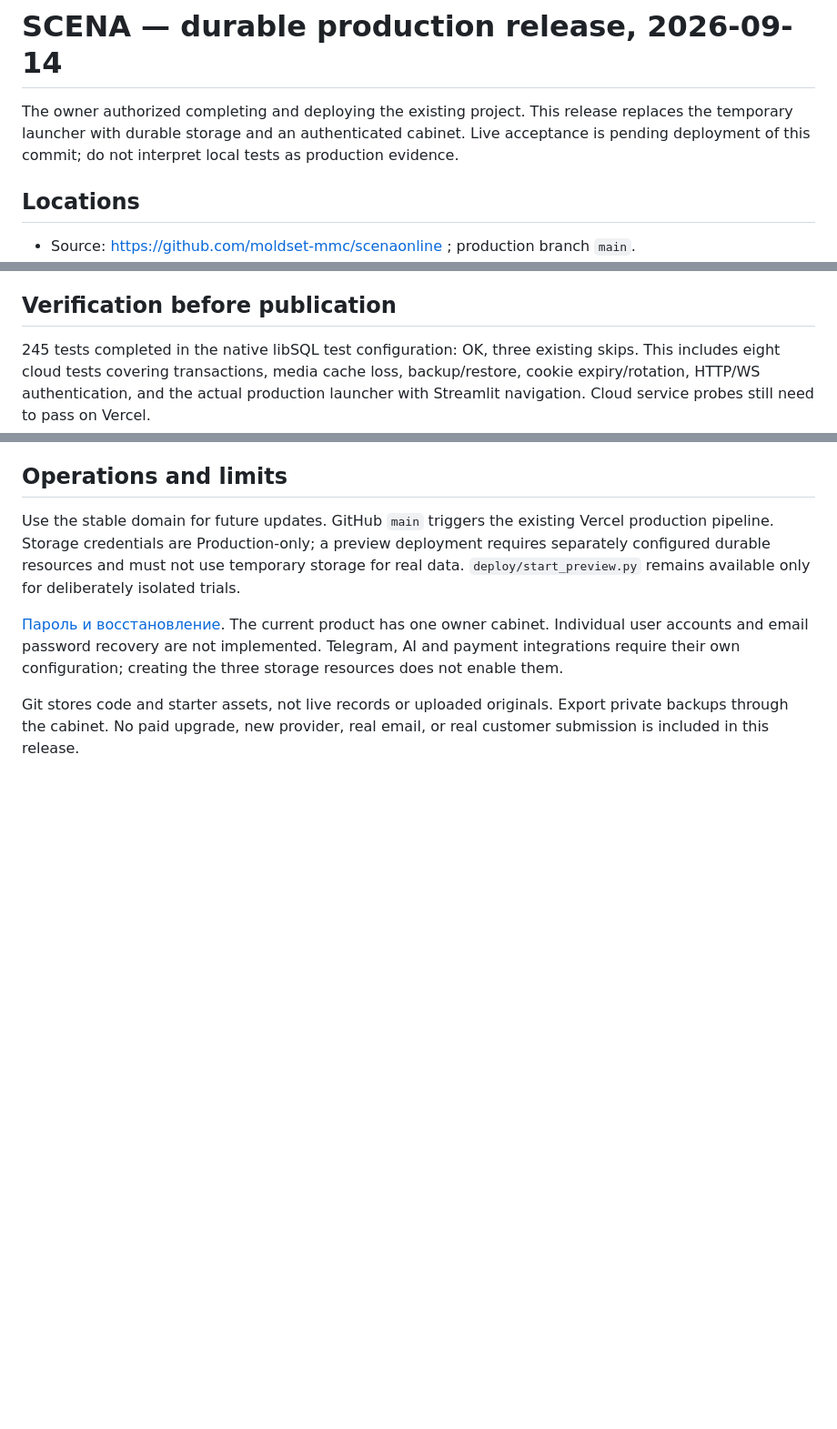
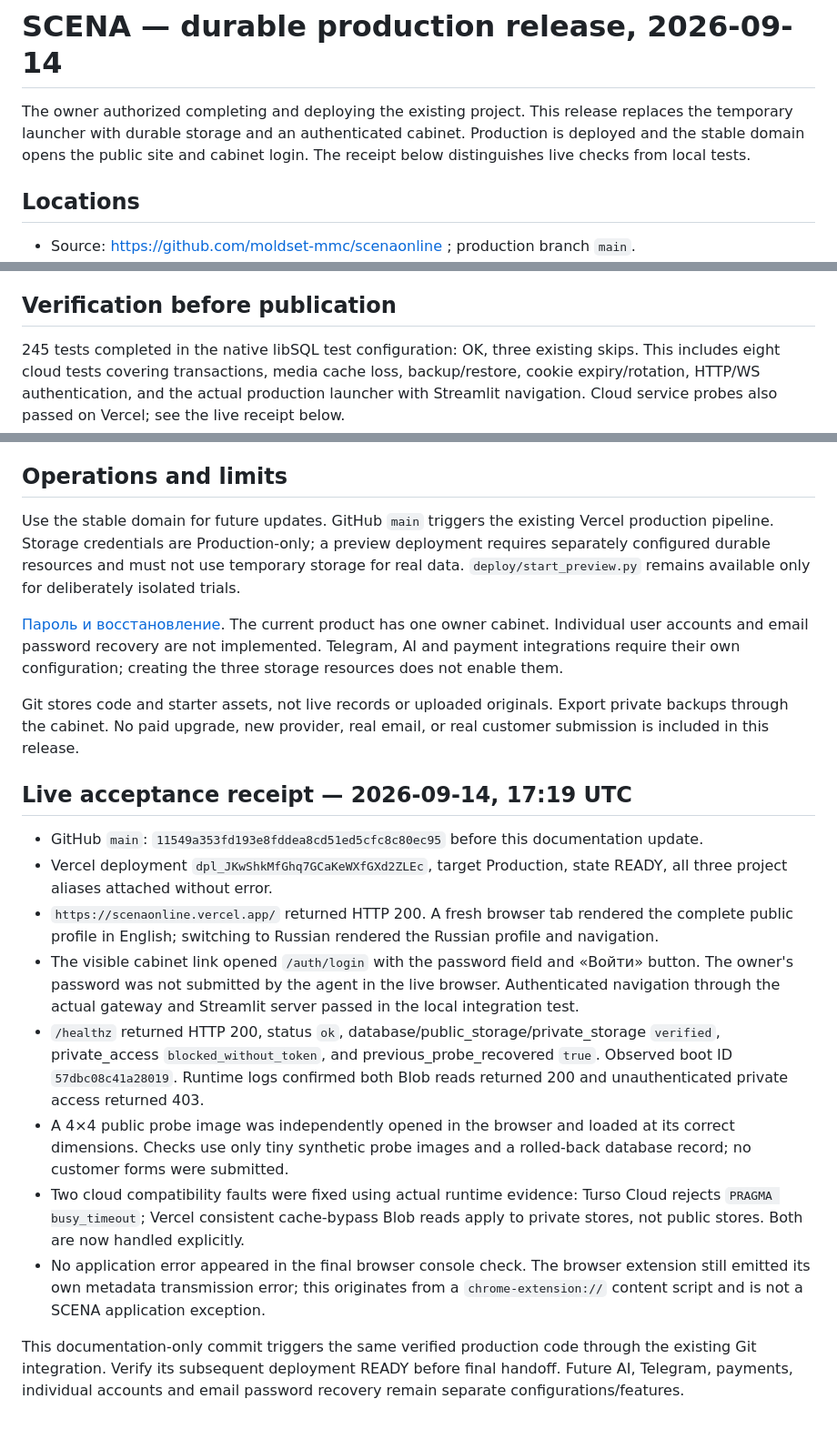
Before and after one commit to moldset-mmc/scenaonline, a Markdown page: SCENA_CURRENT.md, 3 parts joined by grey strips. Shown at 91% size. GitHub-like rendering; blank space fills up the shorter version.

Commit message:
Record verified SCENA production deployment and persistence checks

```diff
--- a/SCENA_CURRENT.md
+++ b/SCENA_CURRENT.md
@@ -1,6 +1,6 @@
 # SCENA — durable production release, 2026-09-14
 
-The owner authorized completing and deploying the existing project. This release replaces the temporary launcher with durable storage and an authenticated cabinet. Live acceptance is pending deployment of this commit; do not interpret local tests as production evidence.
+The owner authorized completing and deploying the existing project. This release replaces the temporary launcher with durable storage and an authenticated cabinet. Production is deployed and the stable domain opens the public site and cabinet login. The receipt below distinguishes live checks from local tests.
 
 ## Locations
 
@@ -23,7 +23,7 @@ The owner authorized completing and deploying the existing project. This release
 
 ## Verification before publication
 
-245 tests completed in the native libSQL test configuration: OK, three existing skips. This includes eight cloud tests covering transactions, media cache loss, backup/restore, cookie expiry/rotation, HTTP/WS authentication, and the actual production launcher with Streamlit navigation. Cloud service probes still need to pass on Vercel.
+245 tests completed in the native libSQL test configuration: OK, three existing skips. This includes eight cloud tests covering transactions, media cache loss, backup/restore, cookie expiry/rotation, HTTP/WS authentication, and the actual production launcher with Streamlit navigation. Cloud service probes also passed on Vercel; see the live receipt below.
 
 ## Operations and limits
 
@@ -32,3 +32,16 @@ Use the stable domain for future updates. GitHub `main` triggers the existing Ve
 [Пароль и восстановление](CABINET-ACCESS.md). The current product has one owner cabinet. Individual user accounts and email password recovery are not implemented. Telegram, AI and payment integrations require their own configuration; creating the three storage resources does not enable them.
 
 Git stores code and starter assets, not live records or uploaded originals. Export private backups through the cabinet. No paid upgrade, new provider, real email, or real customer submission is included in this release.
+
+## Live acceptance receipt — 2026-09-14, 17:19 UTC
+
+- GitHub `main`: `11549a353fd193e8fddea8cd51ed5cfc8c80ec95` before this documentation update.
+- Vercel deployment `dpl_JKwShkMfGhq7GCaKeWXfGXd2ZLEc`, target Production, state READY, all three project aliases attached without error.
+- `https://scenaonline.vercel.app/` returned HTTP 200. A fresh browser tab rendered the complete public profile in English; switching to Russian rendered the Russian profile and navigation.
+- The visible cabinet link opened `/auth/login` with the password field and «Войти» button. The owner's password was not submitted by the agent in the live browser. Authenticated navigation through the actual gateway and Streamlit server passed in the local integration test.
+- `/healthz` returned HTTP 200, status `ok`, database/public_storage/private_storage `verified`, private_access `blocked_without_token`, and previous_probe_recovered `true`. Observed boot ID `57dbc08c41a28019`. Runtime logs confirmed both Blob reads returned 200 and unauthenticated private access returned 403.
+- A 4×4 public probe image was independently opened in the browser and loaded at its correct dimensions. Checks use only tiny synthetic probe images and a rolled-back database record; no customer forms were submitted.
+- Two cloud compatibility faults were fixed using actual runtime evidence: Turso Cloud rejects `PRAGMA busy_timeout`; Vercel consistent cache-bypass Blob reads apply to private stores, not public stores. Both are now handled explicitly.
+- No application error appeared in the final browser console check. The browser extension still emitted its own metadata transmission error; this originates from a `chrome-extension://` content script and is not a SCENA application exception.
+
+This documentation-only commit triggers the same verified production code through the existing Git integration. Verify its subsequent deployment READY before final handoff. Future AI, Telegram, payments, individual accounts and email password recovery remain separate configurations/features.
```
